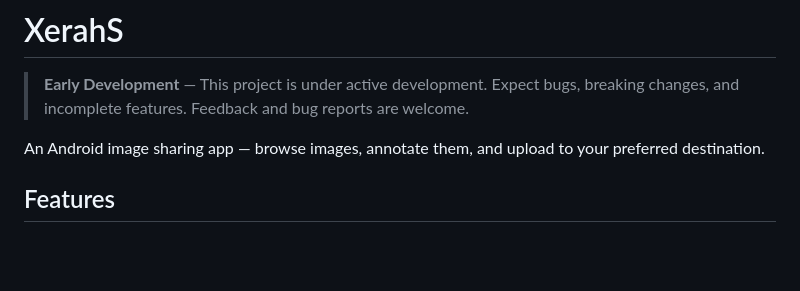
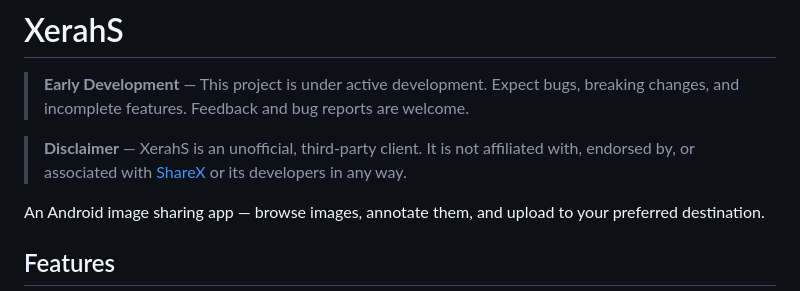
Before and after one commit to unicxrn/XerahS-Android, a Markdown page: README.md, the part around the change. Rendered like a GitHub page; blank space fills up the shorter version.

Commit message:
Add third-party disclaimer to README

```diff
--- a/README.md
+++ b/README.md
@@ -1,6 +1,8 @@
 # XerahS
 
 > **Early Development** — This project is under active development. Expect bugs, breaking changes, and incomplete features. Feedback and bug reports are welcome.
+
+> **Disclaimer** — XerahS is an unofficial, third-party client. It is not affiliated with, endorsed by, or associated with [ShareX](https://getsharex.com/) or its developers in any way.
 
 An Android image sharing app — browse images, annotate them, and upload to your preferred destination.
 
```
